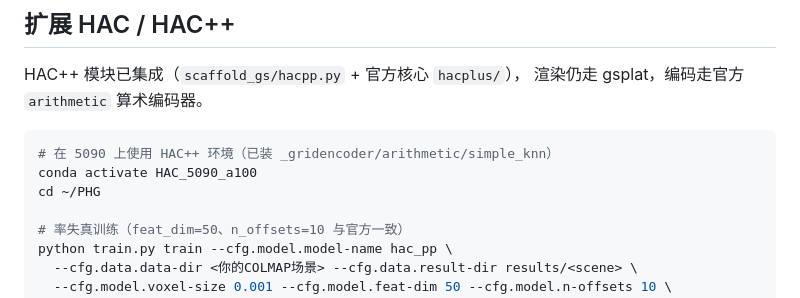
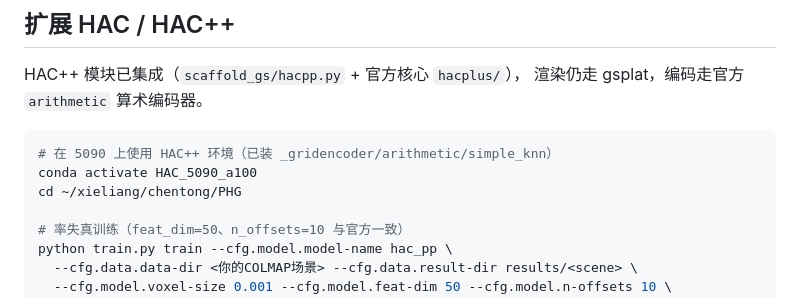
Before and after one commit to Gob1inBr0/DCCA-GS, a Markdown page: README.md, the part around the change. GitHub-like rendering.

Commit message:
Update README: PHG moved to ~/xieliang/chentong/PHG on 5090

````diff
--- a/README.md
+++ b/README.md
@@ -70,7 +70,7 @@ HAC++ 模块已集成（`scaffold_gs/hacpp.py` + 官方核心 `hacplus/`），
 ```bash
 # 在 5090 上使用 HAC++ 环境（已装 _gridencoder/arithmetic/simple_knn）
 conda activate HAC_5090_a100
-cd ~/PHG
+cd ~/xieliang/chentong/PHG
 
 # 率失真训练（feat_dim=50、n_offsets=10 与官方一致）
 python train.py train --cfg.model.model-name hac_pp \
````
